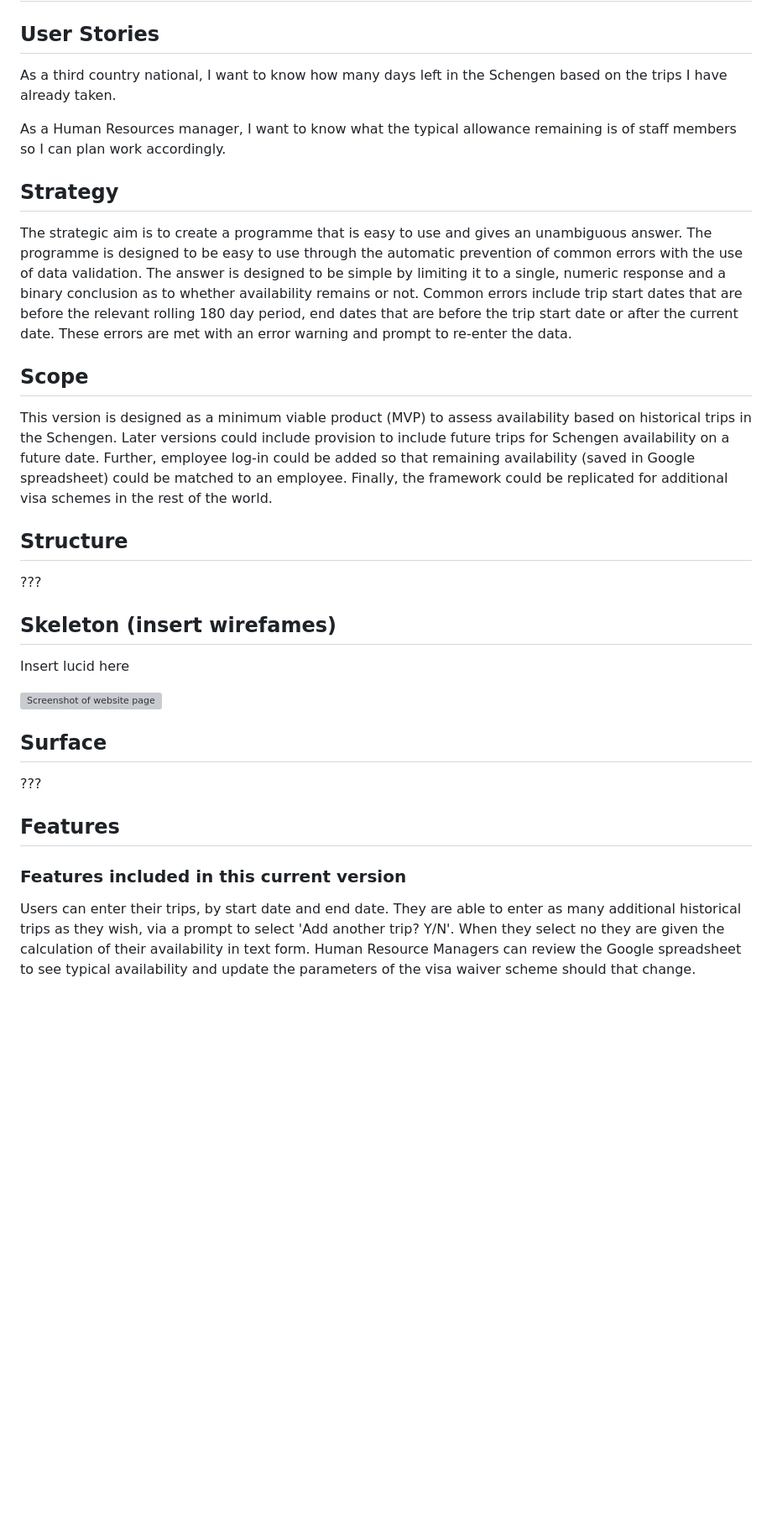
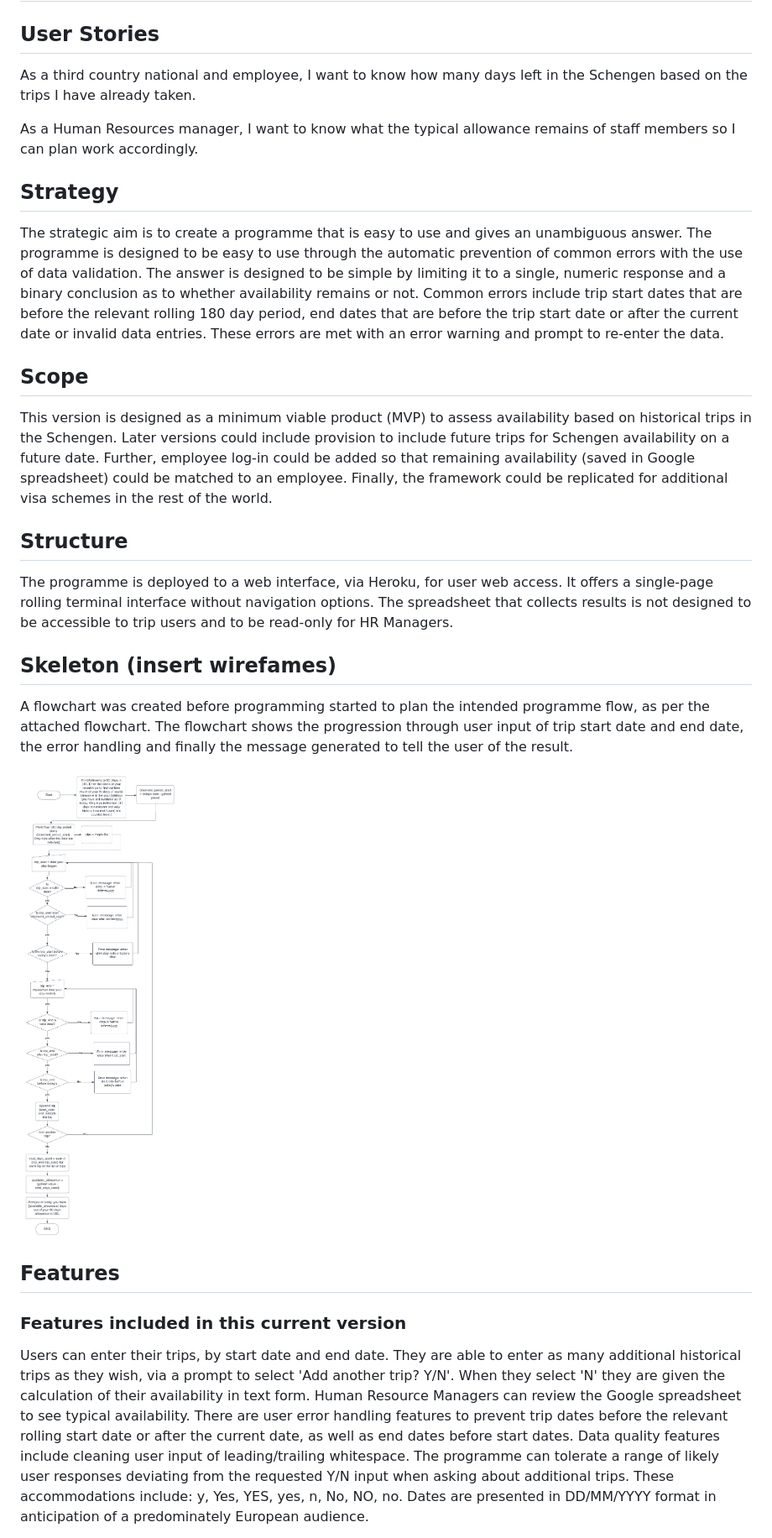
Before and after one commit to BlueBindy/schengen_calculator, a Markdown page: README.md, the part around the change printed below. Shown: that part at 84% size. Drawn GitHub-style; pictures changed too: docs/docimages/flowchart.png (added); blank space fills up the shorter version; grey boxes are pictures that could not be loaded.

Commit message:
Docs: README screenshots and text

```diff
--- a/README.md
+++ b/README.md
@@ -29,31 +29,28 @@ Python
 
 # UX
 ## User Stories
-As a third country national, I want to know how many days left in the Schengen based on the trips I have already taken.
+As a third country national and employee, I want to know how many days left in the Schengen based on the trips I have already taken.
 
-As a Human Resources manager, I want to know what the typical allowance remaining is of staff members so I can plan work accordingly.
+As a Human Resources manager, I want to know what the typical allowance remains of staff members so I can plan work accordingly.
 
 ## Strategy
-The strategic aim is to create a programme that is easy to use and gives an unambiguous answer. The programme is designed to be easy to use through the automatic prevention of common errors with the use of data validation. The answer is designed to be simple by limiting it to a single, numeric response and a binary conclusion as to whether availability remains or not.  Common errors include trip start dates that are before the relevant rolling 180 day period, end dates that are before the trip start date or after the current date. These errors are met with an error warning and prompt to re-enter the data.
+The strategic aim is to create a programme that is easy to use and gives an unambiguous answer. The programme is designed to be easy to use through the automatic prevention of common errors with the use of data validation. The answer is designed to be simple by limiting it to a single, numeric response and a binary conclusion as to whether availability remains or not.  Common errors include trip start dates that are before the relevant rolling 180 day period, end dates that are before the trip start date or after the current date or invalid data entries. These errors are met with an error warning and prompt to re-enter the data.
 
 ## Scope
 This version is designed as a minimum viable product (MVP) to assess availability based on historical trips in the Schengen. Later versions could include provision to include future trips for Schengen availability on a future date. Further, employee log-in could be added so that remaining availability (saved in Google spreadsheet) could be matched to an employee. Finally, the framework could be replicated for additional visa schemes in the rest of the world.
 
 ## Structure
-???
+The programme is deployed to a web interface, via Heroku, for user web access. It offers a single-page rolling terminal interface without navigation options. The spreadsheet that collects results is not designed to be accessible to trip users and to be read-only for HR Managers.
 
 ## Skeleton (insert wirefames)
 
-Insert lucid here <br>
+A flowchart was created before programming started to plan the intended
+programme flow, as per the attached flowchart. The flowchart shows the progression through user input of trip start date and end date, the error handling and finally the message generated to tell the user of the result. <br>
 
-![Screenshot of website page](/docs/docs-images/wireframe.png "Wireframe")<br>
+![Screenshot of website page](/docs/docimages/flowchart.png "Flowchart of programme structure")<br>
 
-
-
-## Surface
-???
 
 ## Features
 ### Features included in this current version
-Users can enter their trips, by start date and end date. They are able to enter as many additional historical trips as they wish, via a prompt to select 'Add another trip? Y/N'. When they select no they are given the calculation of their availability in text form. Human Resource Managers can review the Google spreadsheet to see typical availability and update the parameters of the visa waiver scheme should that change.
+Users can enter their trips, by start date and end date. They are able to enter as many additional historical trips as they wish, via a prompt to select 'Add another trip? Y/N'. When they select 'N' they are given the calculation of their availability in text form. Human Resource Managers can review the Google spreadsheet to see typical availability. There are user error handling features to prevent trip dates before the relevant rolling start date or after the current date, as well as end dates before start dates. Data quality features include cleaning user input of leading/trailing whitespace. The programme can tolerate a range of likely user responses deviating from the requested Y/N input when asking about additional trips. These accommodations include: y, Yes, YES, yes, n, No, NO, no. Dates are presented in DD/MM/YYYY format in anticipation of a predominately European audience.
 
```
Also changed, not shown: other parts of README.md (+18 -5 lines), docs/docimages/screenshot-invalidyn.png (added), docs/docimages/screenshot-prerolling.png (added).
